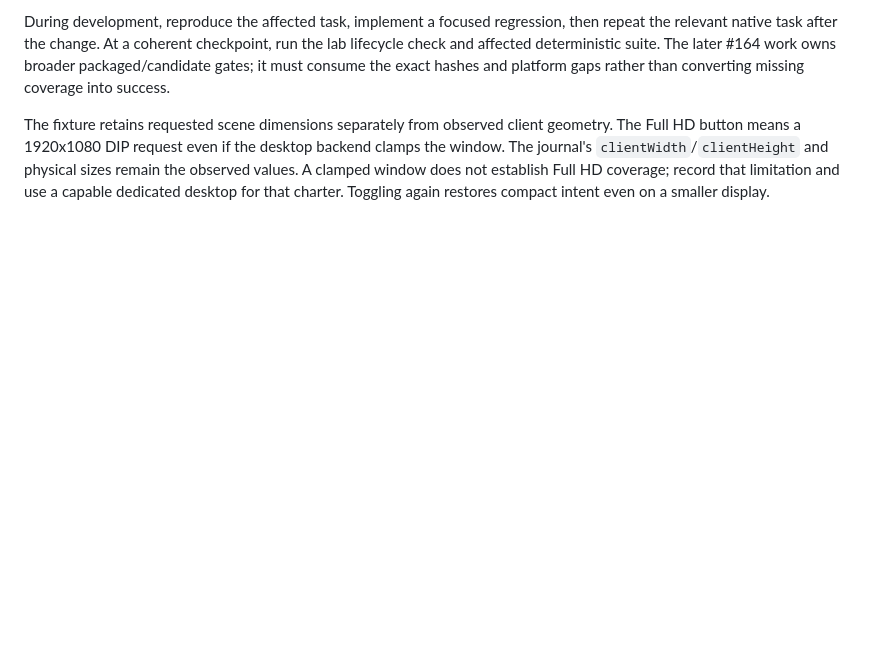
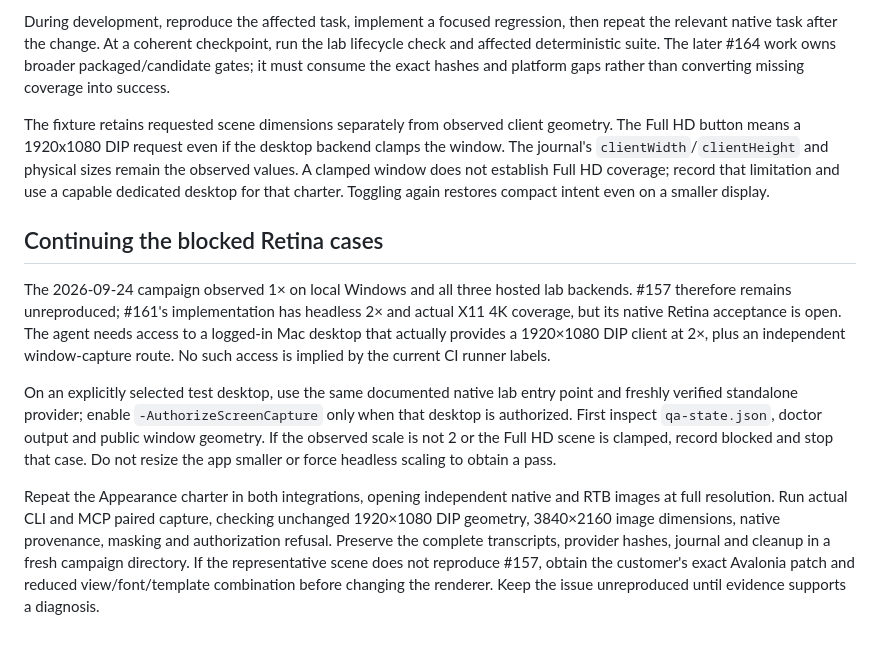
Before and after one commit to RolandUI/AvaScope, a Markdown page: docs/AGENT_QA_LAB.md, the part around the change. Rendered like a GitHub page; blank space fills up the shorter version.

Commit message:
Clarify verified defect status and Retina continuation requirements

```diff
--- a/docs/AGENT_QA_LAB.md
+++ b/docs/AGENT_QA_LAB.md
@@ -84,3 +84,28 @@ backend clamps the window. The journal's `clientWidth`/`clientHeight` and physic
 sizes remain the observed values. A clamped window does not establish Full HD
 coverage; record that limitation and use a capable dedicated desktop for that
 charter. Toggling again restores compact intent even on a smaller display.
+
+## Continuing the blocked Retina cases
+
+The 2026-09-24 campaign observed 1× on local Windows and all three hosted lab
+backends. #157 therefore remains unreproduced; #161's implementation has
+headless 2× and actual X11 4K coverage, but its native Retina acceptance is open.
+The agent needs access to a logged-in Mac desktop that actually provides a
+1920×1080 DIP client at 2×, plus an independent window-capture route. No such
+access is implied by the current CI runner labels.
+
+On an explicitly selected test desktop, use the same documented native lab
+entry point and freshly verified standalone provider; enable
+`-AuthorizeScreenCapture` only when that desktop is authorized. First inspect
+`qa-state.json`, doctor output and public window geometry. If the observed scale
+is not 2 or the Full HD scene is clamped, record blocked and stop that case.
+Do not resize the app smaller or force headless scaling to obtain a pass.
+
+Repeat the Appearance charter in both integrations, opening independent native
+and RTB images at full resolution. Run actual CLI and MCP paired capture,
+checking unchanged 1920×1080 DIP geometry, 3840×2160 image dimensions, native
+provenance, masking and authorization refusal. Preserve the complete transcripts,
+provider hashes, journal and cleanup in a fresh campaign directory. If the
+representative scene does not reproduce #157, obtain the customer's exact
+Avalonia patch and reduced view/font/template combination before changing the
+renderer. Keep the issue unreproduced until evidence supports a diagnosis.
```
Also changed, not shown: docs/AGENT_QA_PHASE_ONE_REPORT.md (+11 -9 lines).
